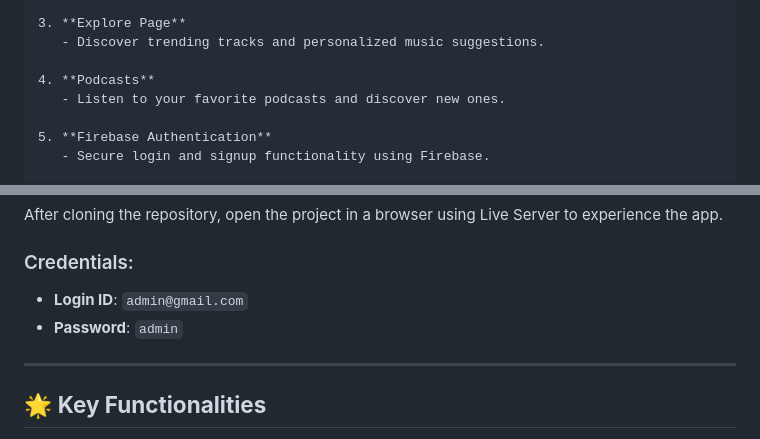
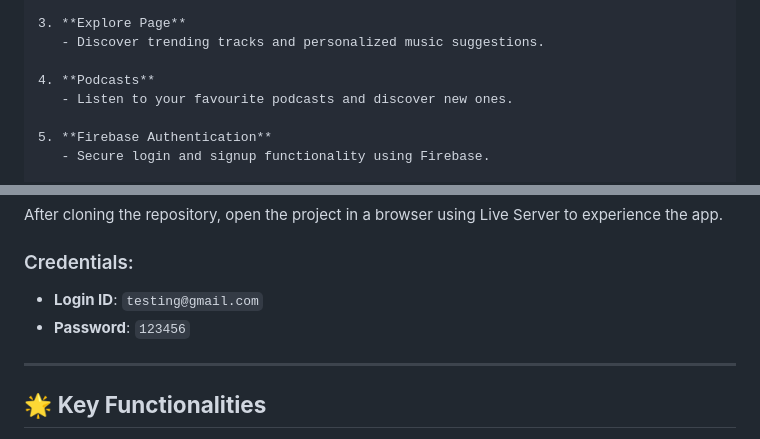
Before and after one commit to Shivam07Singh/Code-Trailblazers_006, a Markdown page: README.md, 2 parts joined by grey strips. Rendered like a GitHub page.

```diff
--- a/README.md
+++ b/README.md
@@ -45,7 +47,7 @@ Our music streaming platform includes the following features:
    - Discover trending tracks and personalized music suggestions.
 
 4. **Podcasts**
-   - Listen to your favorite podcasts and discover new ones.
+   - Listen to your favourite podcasts and discover new ones.
 
 5. **Firebase Authentication**
    - Secure login and signup functionality using Firebase.
@@ -84,8 +86,8 @@ cd music-streaming-app
 After cloning the repository, open the project in a browser using Live Server to experience the app.
 
 ### Credentials:
-- **Login ID**: `admin@gmail.com`
-- **Password**: `admin`
+- **Login ID**: `testing@gmail.com`
+- **Password**: `123456`
 
 ---
 
```
Also changed, not shown: other parts of README.md (+12 -8 lines).
